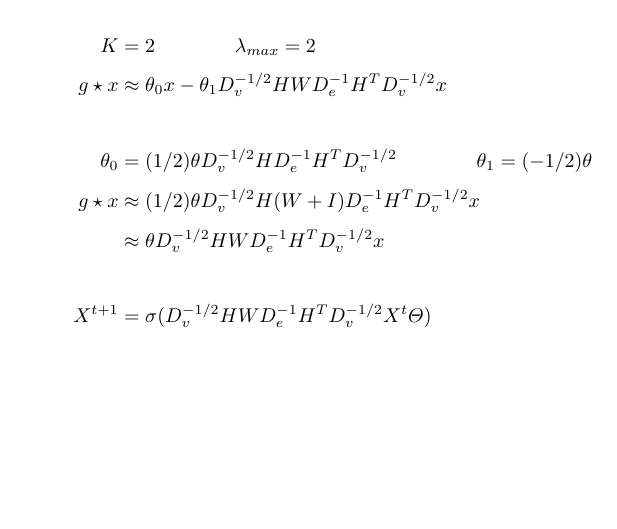
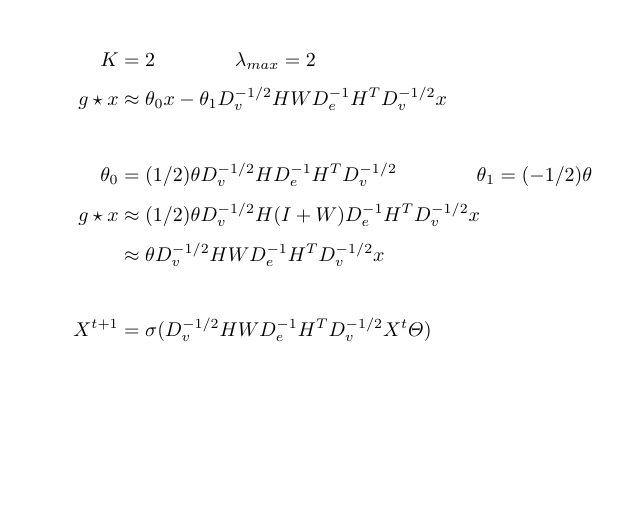
Before and after one commit to fczhang0606/3.2-HyperGraph-Neural-Networks, a LaTeX document (tex/HGNN.tex): part of page 2 of 4, cut so that both start at the same text. Compiled offline with pdfLaTeX.

Commit message:
20240522

```diff
--- a/tex/HGNN.tex
+++ b/tex/HGNN.tex
@@ -84,11 +84,12 @@
     ~ \\[3pt]
     \theta_{0} &= (1/2) \theta D_{v}^{-1/2} H D_{e}^{-1} H^{T} D_{v}^{-1/2} \qquad \qquad
     \theta_{1} = (-1/2) \theta  \\[3pt]
-    g \star x & \approx (1/2) \theta D_{v}^{-1/2} H (W+I) D_{e}^{-1} H^{T} D_{v}^{-1/2} x  \\[3pt]
+    g \star x & \approx (1/2) \theta D_{v}^{-1/2} H (I+W) D_{e}^{-1} H^{T} D_{v}^{-1/2} x  \\[3pt]
               & \approx \theta D_{v}^{-1/2} H W D_{e}^{-1} H^{T} D_{v}^{-1/2} x  \\[3pt]
     ~ \\[3pt]
     X^{t+1} &= \sigma ( D_{v}^{-1/2} H W D_{e}^{-1} H^{T} D_{v}^{-1/2} X^{t} \varTheta )  \\[3pt]
 \end{align*}
+
 
 %%%%%%%%%%%%%%%%%%%%%%%%%%%%%%%%%%%%%%%%%%%%%%%%
 \newpage
```
